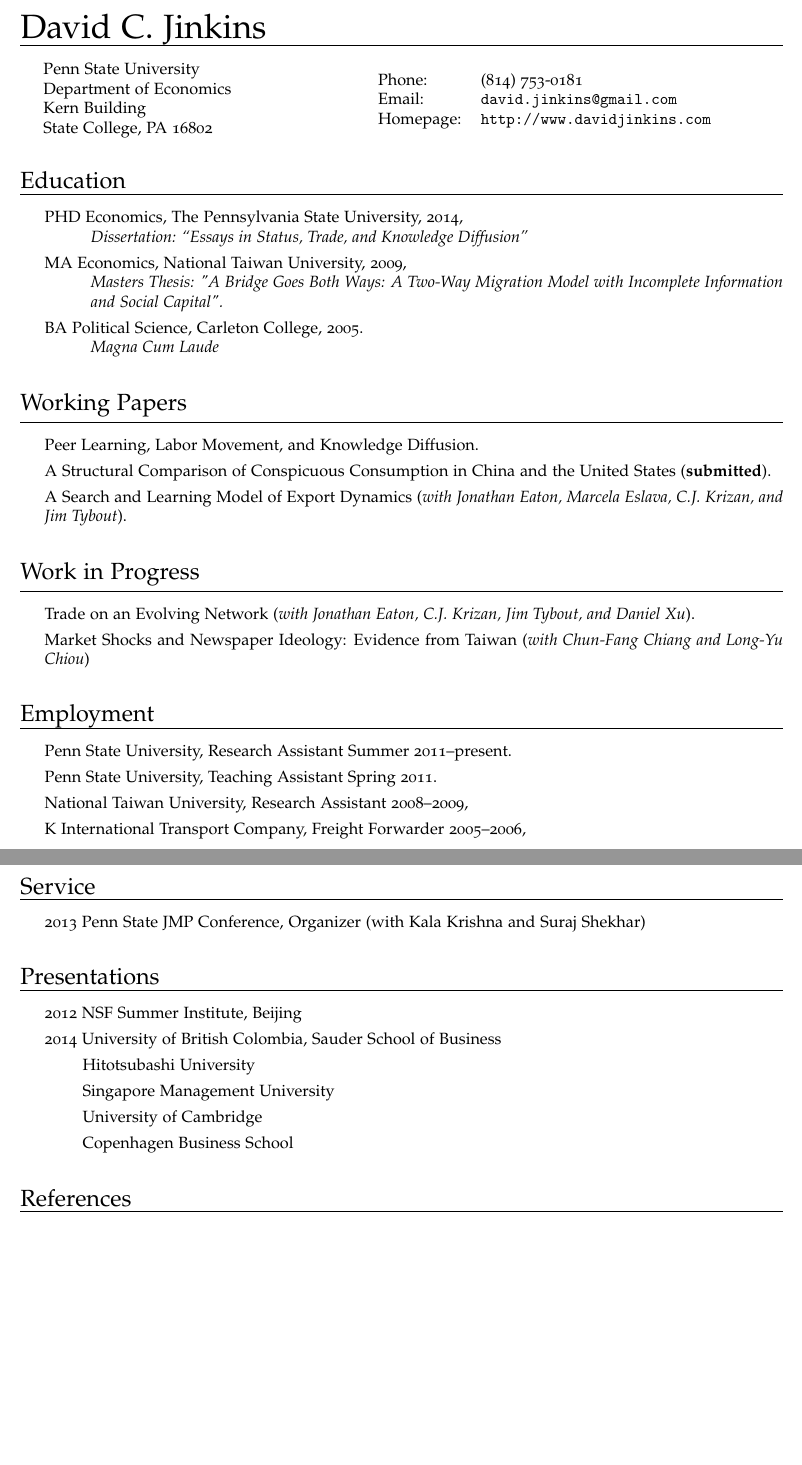
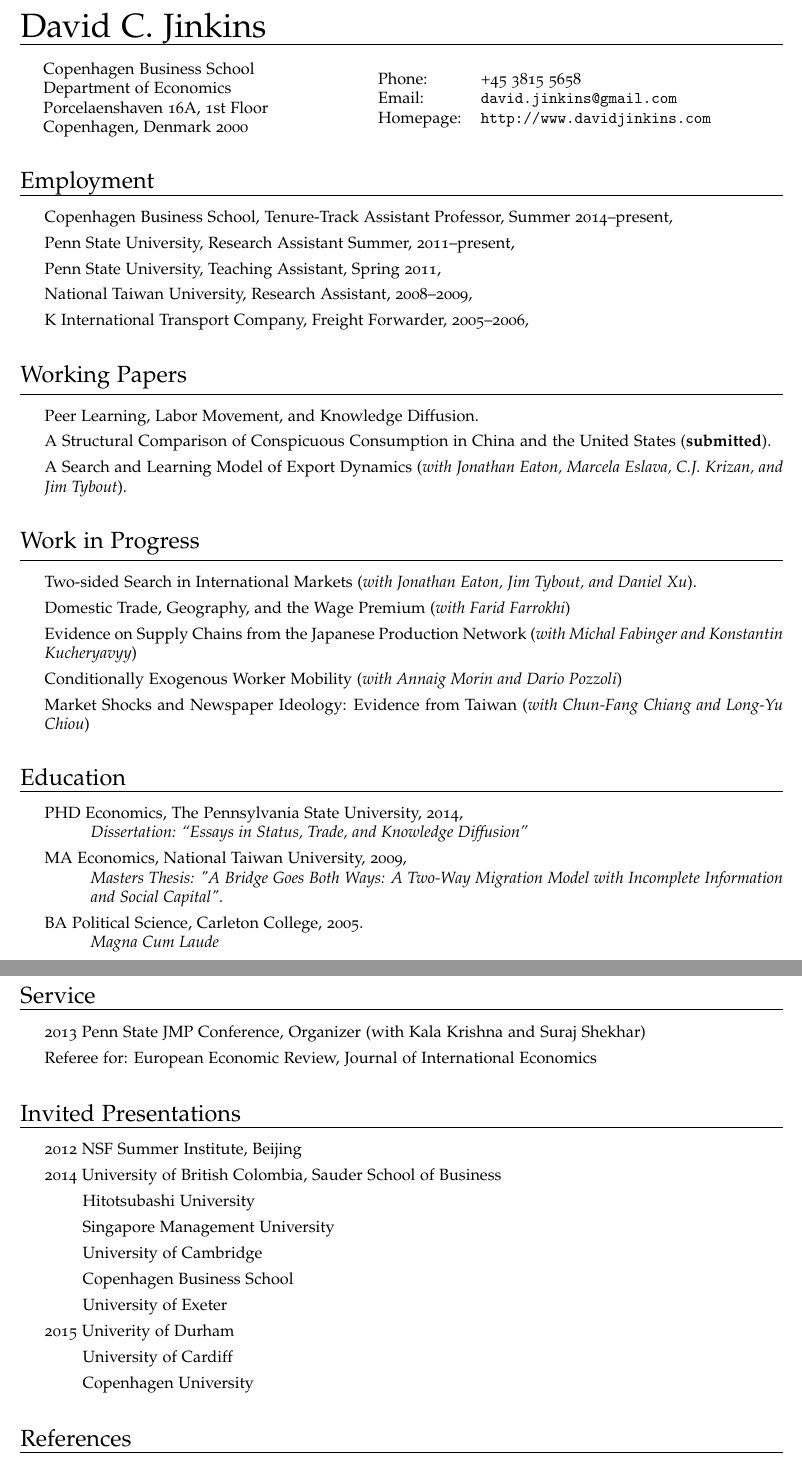
Before and after one commit to veryshuai/CV, a LaTeX CV (CV.tex): two parts of pages 1 and 2 of 2, joined at a grey line, cut so that both start at the same text, the shorter picture padded with empty space. Compiled offline with pdfLaTeX.

Commit message:
before FSE

```diff
--- a/CV.tex
+++ b/CV.tex
@@ -87,14 +87,14 @@
 \vspace{4mm}
 
 \begin{minipage}{0.45\linewidth}
-    \hspace*{5mm}\href{http://www.psu.edu/}{Penn State University} \\
+    \hspace*{5mm}\href{http://www.cbs.dk/}{Copenhagen Business School} \\
     \hspace*{5mm}Department of Economics \\
-    \hspace*{5mm}Kern Building \\
-    \hspace*{5mm}State College, PA 16802
+    \hspace*{5mm}Porcelaenshaven 16A, 1st Floor \\
+    \hspace*{5mm}Copenhagen, Denmark 2000
 \end{minipage}
 \begin{minipage}{0.45\linewidth}
     \begin{tabular}{ll}
-        Phone: & (814) 753-0181 \\
+        Phone: & +45 3815 5658 \\
     %Fax: &  (919) 962-5678 \\
         Email: & \href{mailto:david.jinkins@gmail.com}{\tt david.jinkins@gmail.com} \\
         Homepage: & \href{http://www.davidjinkins.com}{\tt http://www.davidjinkins.com} \\
@@ -102,19 +102,14 @@
 \end{minipage}
 
 \vspace{7mm}
-{\Large Education}
-\vspace{1mm}
+{\Large Employment}
 \hrule
-
 \begin{itemize}
-    \item PHD Economics, The Pennsylvania State University, 2014,\\
-    	\hspace*{1cm}\emph{Dissertation: ``Essays in Status, Trade, and Knowledge Diffusion''}
-
-    \item MA Economics, National Taiwan University, 2009,\\
-        \hspace*{1cm}\emph{Masters Thesis: "A Bridge Goes Both Ways: A Two-Way Migration Model with Incomplete Information \hspace*{1cm}and Social Capital".}
-
-    \item BA Political Science, Carleton College, 2005.\\
-        \hspace*{1cm}\emph{Magna Cum Laude}
+    \item Copenhagen Business School, Tenure-Track Assistant Professor, Summer 2014--present,
+    \item Penn State University, Research Assistant Summer, 2011--present,
+    \item Penn State University, Teaching Assistant, Spring 2011,
+    \item National Taiwan University, Research Assistant, 2008--2009,
+    \item K International Transport Company, Freight Forwarder, 2005--2006,
 \end{itemize}
 
 \vspace{4mm}
@@ -132,18 +127,27 @@
 \vspace{1mm}
 \hrule
 \begin{itemize}
-    \item Trade on an Evolving Network (\emph{with Jonathan Eaton, C.J. Krizan, Jim Tybout, and Daniel Xu}).
+    \item Two-sided Search in International Markets (\emph{with Jonathan Eaton, Jim Tybout, and Daniel Xu}).
+    \item Domestic Trade, Geography, and the Wage Premium (\emph{with Farid Farrokhi})
+    \item Evidence on Supply Chains from the Japanese Production Network (\emph{with Michal Fabinger and Konstantin Kucheryavyy})
+    \item Conditionally Exogenous Worker Mobility (\emph{with Annaig Morin and Dario Pozzoli})
     \item Market Shocks and Newspaper Ideology: Evidence from Taiwan (\emph{with Chun-Fang Chiang and Long-Yu Chiou})
 \end{itemize}
 
 \vspace{4mm}
-{\Large Employment}
+{\Large Education}
+\vspace{1mm}
 \hrule
+
 \begin{itemize}
-    \item Penn State University, Research Assistant Summer 2011--present.
-    \item Penn State University, Teaching Assistant Spring 2011.
-    \item National Taiwan University, Research Assistant 2008--2009,
-    \item K International Transport Company, Freight Forwarder 2005--2006,
+    \item PHD Economics, The Pennsylvania State University, 2014,\\
+    	\hspace*{1cm}\emph{Dissertation: ``Essays in Status, Trade, and Knowledge Diffusion''}
+
+    \item MA Economics, National Taiwan University, 2009,\\
+        \hspace*{1cm}\emph{Masters Thesis: "A Bridge Goes Both Ways: A Two-Way Migration Model with Incomplete Information \hspace*{1cm}and Social Capital".}
+
+    \item BA Political Science, Carleton College, 2005.\\
+        \hspace*{1cm}\emph{Magna Cum Laude}
 \end{itemize}
 
 \vspace{4mm}
@@ -165,10 +170,11 @@
 \hrule
 \begin{itemize}
     \item 2013 Penn State JMP Conference, Organizer (with Kala Krishna and Suraj Shekhar)
+    \item Referee for: European Economic Review, Journal of International Economics
 \end{itemize}
 
 \vspace{4mm}
-{\Large Presentations}
+{\Large Invited Presentations}
 \vspace{1mm}
 \hrule
 \begin{itemize}
@@ -178,6 +184,10 @@
     \item \ \ \ \ \ \ \ \ Singapore Management University
     \item \ \ \ \ \ \ \ \ University of Cambridge
     \item \ \ \ \ \ \ \ \ Copenhagen Business School
+    \item \ \ \ \ \ \ \ \ University of Exeter
+    \item 2015 Univerity of Durham
+    \item \ \ \ \ \ \ \ \ University of Cardiff
+    \item \ \ \ \ \ \ \ \ Copenhagen University
 \end{itemize}
 
 \vspace{4mm}
```
Also changed, not shown: CV.tex (5 more changed lines).
